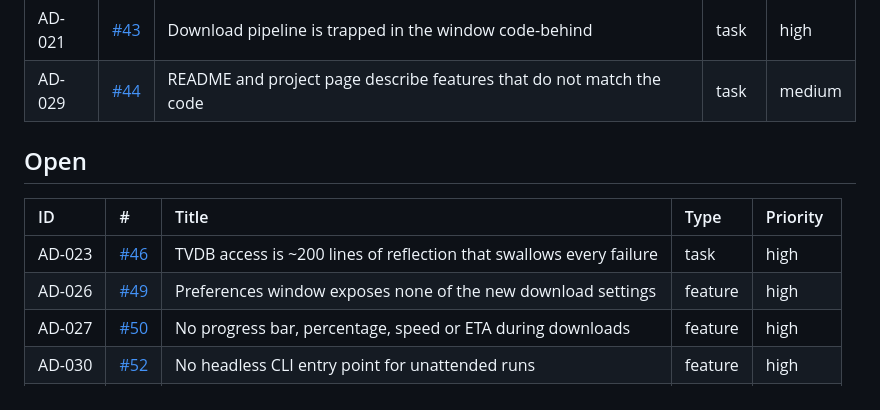
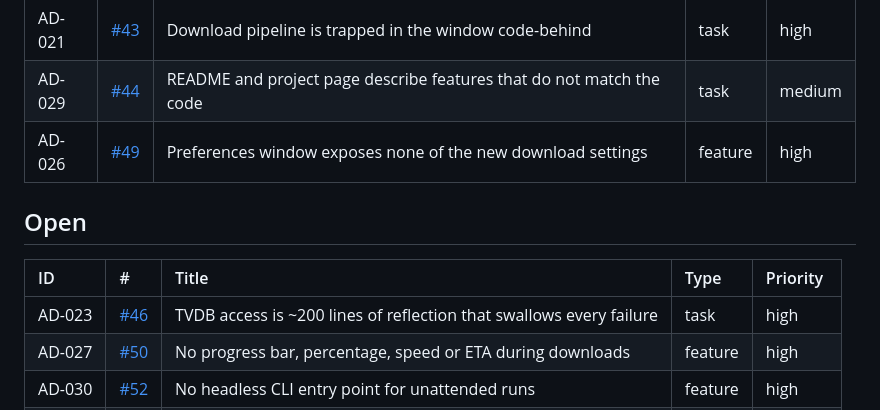
Before and after one commit to neogentrics/AutoDownloader, a Markdown page: docs/ISSUE-REGISTER.md, the part around the change. Drawn GitHub-style.

Commit message:
docs: mark AD-026 fixed in the register
Co-Authored-By: Claude Opus 5 <noreply@anthropic.com>

```diff
--- a/docs/ISSUE-REGISTER.md
+++ b/docs/ISSUE-REGISTER.md
@@ -35,13 +35,13 @@ elsewhere, whereas the `AD-` ID is ours and travels across GitHub, Notion and co
 | AD-020 | [#42](https://github.com/neogentrics/AutoDownloader/issues/42) | Dependency advisory and .NET Framework packages shimmed into net9 | task | medium |
 | AD-021 | [#43](https://github.com/neogentrics/AutoDownloader/issues/43) | Download pipeline is trapped in the window code-behind | task | high |
 | AD-029 | [#44](https://github.com/neogentrics/AutoDownloader/issues/44) | README and project page describe features that do not match the code | task | medium |
+| AD-026 | [#49](https://github.com/neogentrics/AutoDownloader/issues/49) | Preferences window exposes none of the new download settings | feature | high |
 
 ## Open
 
 | ID | # | Title | Type | Priority |
 | :--- | :--- | :--- | :--- | :--- |
 | AD-023 | [#46](https://github.com/neogentrics/AutoDownloader/issues/46) | TVDB access is ~200 lines of reflection that swallows every failure | task | high |
-| AD-026 | [#49](https://github.com/neogentrics/AutoDownloader/issues/49) | Preferences window exposes none of the new download settings | feature | high |
 | AD-027 | [#50](https://github.com/neogentrics/AutoDownloader/issues/50) | No progress bar, percentage, speed or ETA during downloads | feature | high |
 | AD-030 | [#52](https://github.com/neogentrics/AutoDownloader/issues/52) | No headless CLI entry point for unattended runs | feature | high |
 | AD-022 | [#45](https://github.com/neogentrics/AutoDownloader/issues/45) | `DeveloperLogger` queue grows without bound | bug | medium |
```
